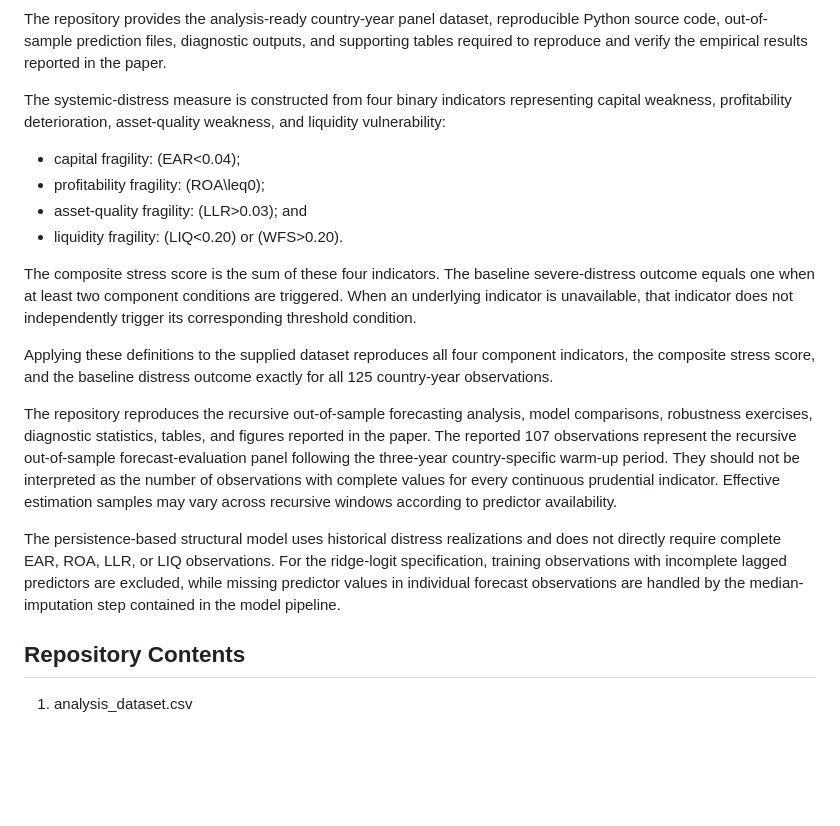
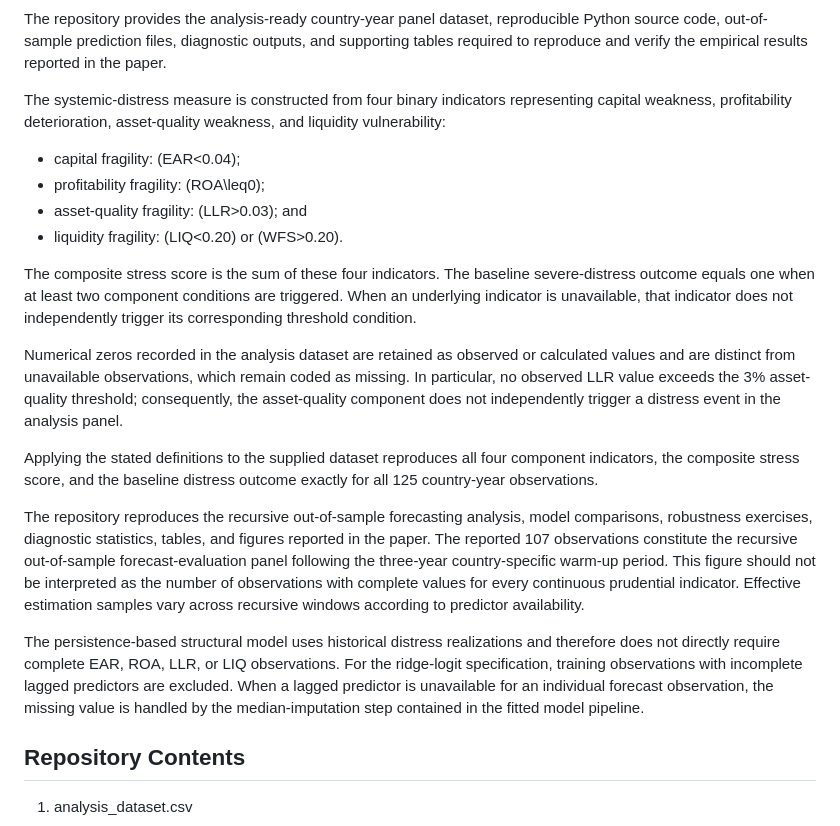
Before and after one commit to hedsonmalata/hedsonmalata-ews-for-systemic-banking-distress, a Markdown page: README.md, the part around the change. Drawn GitHub-style; blank space fills up the shorter version.

```diff
--- a/README.md
+++ b/README.md
@@ -9,18 +9,21 @@ The repository provides the analysis-ready country-year panel dataset, reproduci
 
 The systemic-distress measure is constructed from four binary indicators representing capital weakness, profitability deterioration, asset-quality weakness, and liquidity vulnerability:
 
-- capital fragility: \(EAR<0.04\);
-- profitability fragility: \(ROA\leq0\);
-- asset-quality fragility: \(LLR>0.03\); and
-- liquidity fragility: \(LIQ<0.20\) or \(WFS>0.20\).
+* capital fragility: \(EAR<0.04\);
+* profitability fragility: \(ROA\leq0\);
+* asset-quality fragility: \(LLR>0.03\); and
+* liquidity fragility: \(LIQ<0.20\) or \(WFS>0.20\).
 
 The composite stress score is the sum of these four indicators. The baseline severe-distress outcome equals one when at least two component conditions are triggered. When an underlying indicator is unavailable, that indicator does not independently trigger its corresponding threshold condition.
 
-Applying these definitions to the supplied dataset reproduces all four component indicators, the composite stress score, and the baseline distress outcome exactly for all 125 country-year observations.
+Numerical zeros recorded in the analysis dataset are retained as observed or calculated values and are distinct from unavailable observations, which remain coded as missing. In particular, no observed LLR value exceeds the 3% asset-quality threshold; consequently, the asset-quality component does not independently trigger a distress event in the analysis panel.
 
-The repository reproduces the recursive out-of-sample forecasting analysis, model comparisons, robustness exercises, diagnostic statistics, tables, and figures reported in the paper. The reported 107 observations represent the recursive out-of-sample forecast-evaluation panel following the three-year country-specific warm-up period. They should not be interpreted as the number of observations with complete values for every continuous prudential indicator. Effective estimation samples may vary across recursive windows according to predictor availability.
+Applying the stated definitions to the supplied dataset reproduces all four component indicators, the composite stress score, and the baseline distress outcome exactly for all 125 country-year observations.
 
-The persistence-based structural model uses historical distress realizations and does not directly require complete EAR, ROA, LLR, or LIQ observations. For the ridge-logit specification, training observations with incomplete lagged predictors are excluded, while missing predictor values in individual forecast observations are handled by the median-imputation step contained in the model pipeline.
+The repository reproduces the recursive out-of-sample forecasting analysis, model comparisons, robustness exercises, diagnostic statistics, tables, and figures reported in the paper. The reported 107 observations constitute the recursive out-of-sample forecast-evaluation panel following the three-year country-specific warm-up period. This figure should not be interpreted as the number of observations with complete values for every continuous prudential indicator. Effective estimation samples vary across recursive windows according to predictor availability.
+
+The persistence-based structural model uses historical distress realizations and therefore does not directly require complete EAR, ROA, LLR, or LIQ observations. For the ridge-logit specification, training observations with incomplete lagged predictors are excluded. When a lagged predictor is unavailable for an individual forecast observation, the missing value is handled by the median-imputation step contained in the fitted model pipeline.
+
 
 Repository Contents
 -------------------
```
